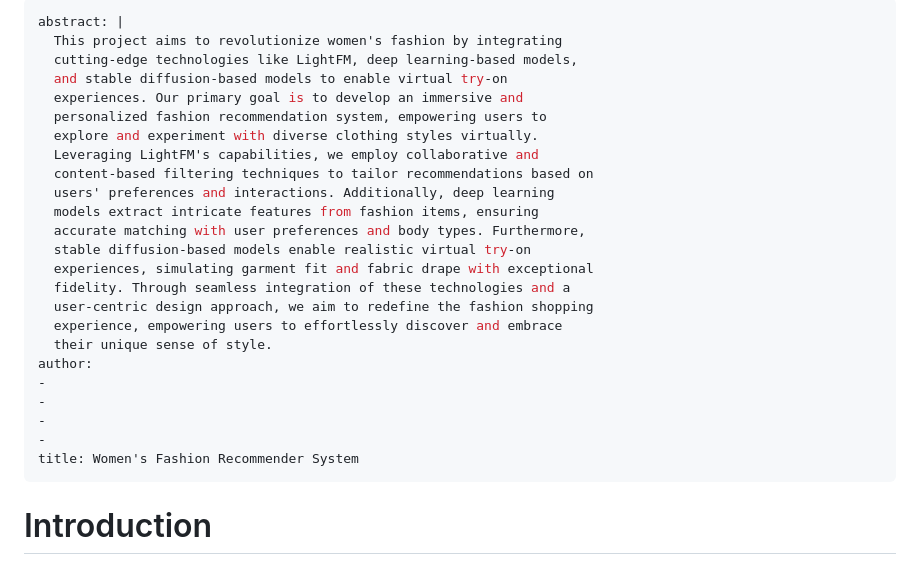
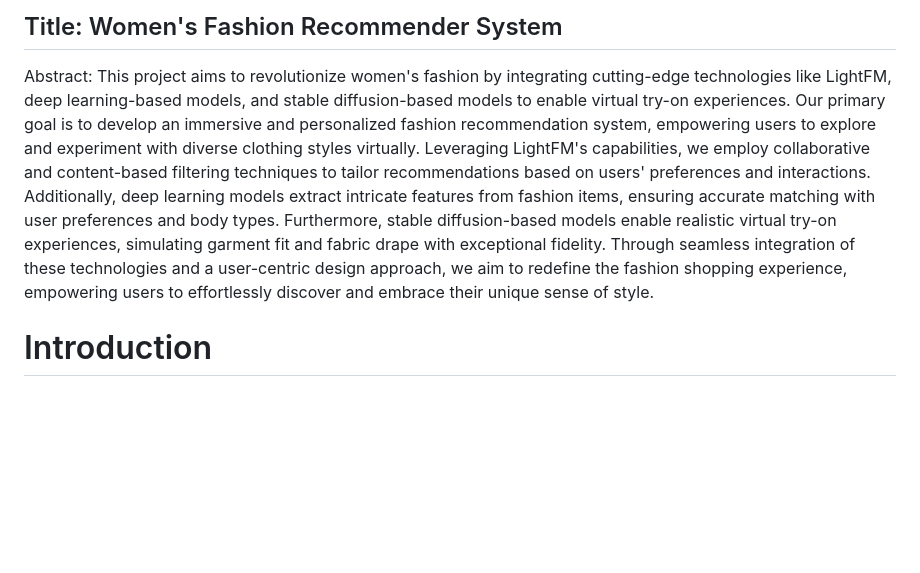
Before and after one commit to vivektangudu123/Women_Fashion_Recommender_System, a Markdown page: README.md, the part around the change. GitHub-like rendering; blank space fills up the shorter version.

```diff
--- a/README.md
+++ b/README.md
@@ -1,5 +1,5 @@
----
-abstract: |
+## Title: Women's Fashion Recommender System
+Abstract:
   This project aims to revolutionize women's fashion by integrating
   cutting-edge technologies like LightFM, deep learning-based models,
   and stable diffusion-based models to enable virtual try-on
@@ -17,13 +17,9 @@ abstract: |
   user-centric design approach, we aim to redefine the fashion shopping
   experience, empowering users to effortlessly discover and embrace
   their unique sense of style.
-author:
--
--
--
--
-title: Women's Fashion Recommender System
----
+
+
+
 
 # Introduction
 
```
